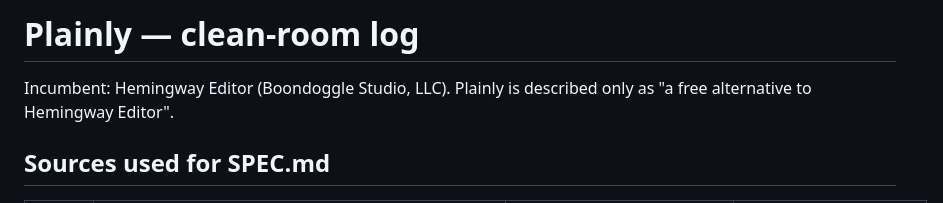
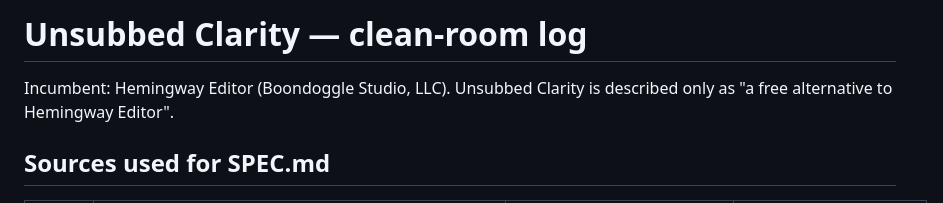
Before and after one commit to unsubbed/clarity, a Markdown page: CLEANROOM.md, the part around the change. Rendered like a GitHub page.

```diff
--- a/CLEANROOM.md
+++ b/CLEANROOM.md
@@ -1,6 +1,6 @@
-# Plainly — clean-room log
+# Unsubbed Clarity — clean-room log
 
-Incumbent: Hemingway Editor (Boondoggle Studio, LLC). Plainly is described only as "a free alternative to Hemingway Editor".
+Incumbent: Hemingway Editor (Boondoggle Studio, LLC). Unsubbed Clarity is described only as "a free alternative to Hemingway Editor".
 
 ## Sources used for SPEC.md
 | Date | Source | How | What we took |
```
Also changed, not shown: README.md (+9 -3 lines), SPEC.md (+3 -3 lines), screenshots/desktop-dark.png, screenshots/desktop-light.png, screenshots/desktop-toggle-off.png, screenshots/mobile-dark.png, screenshots/mobile-light.png, 5 other files.
